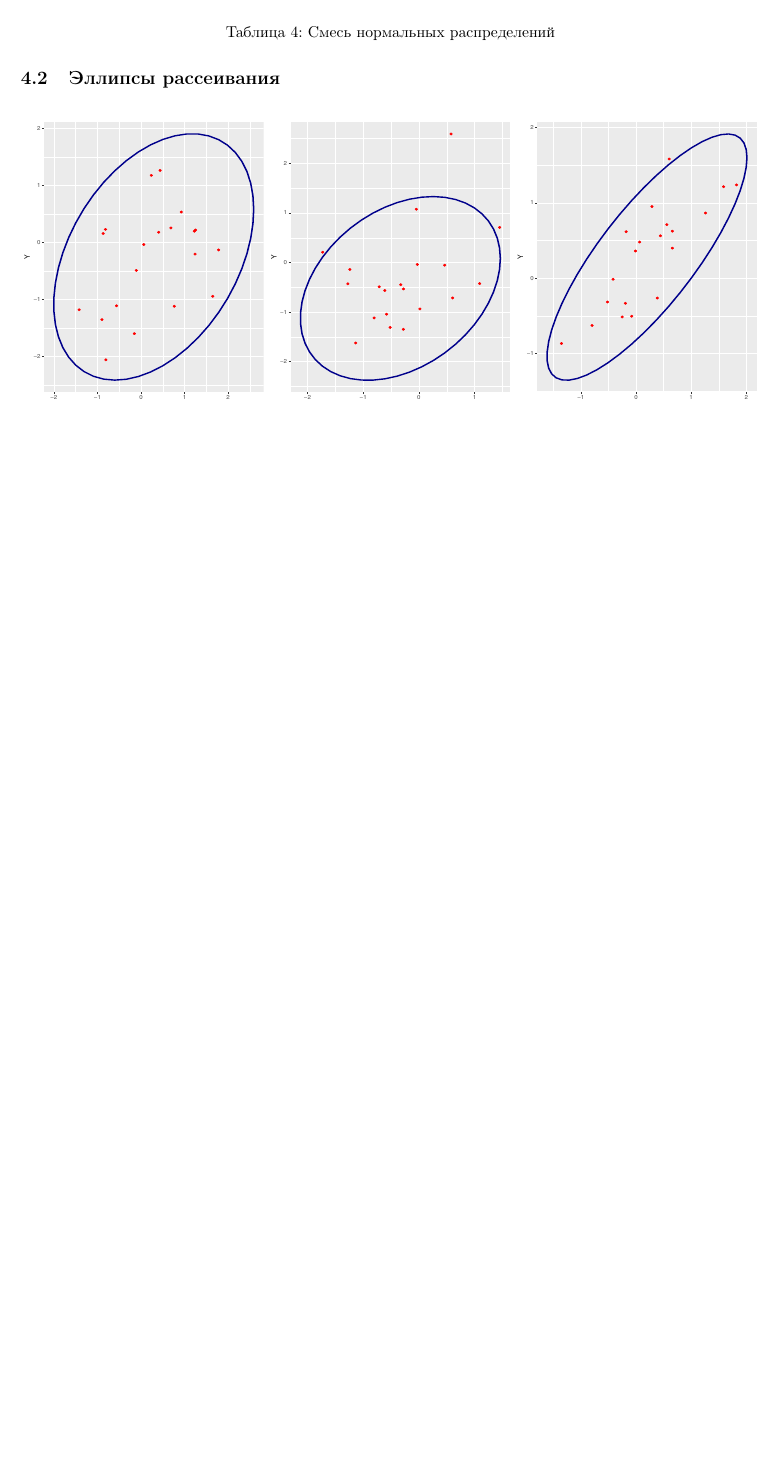
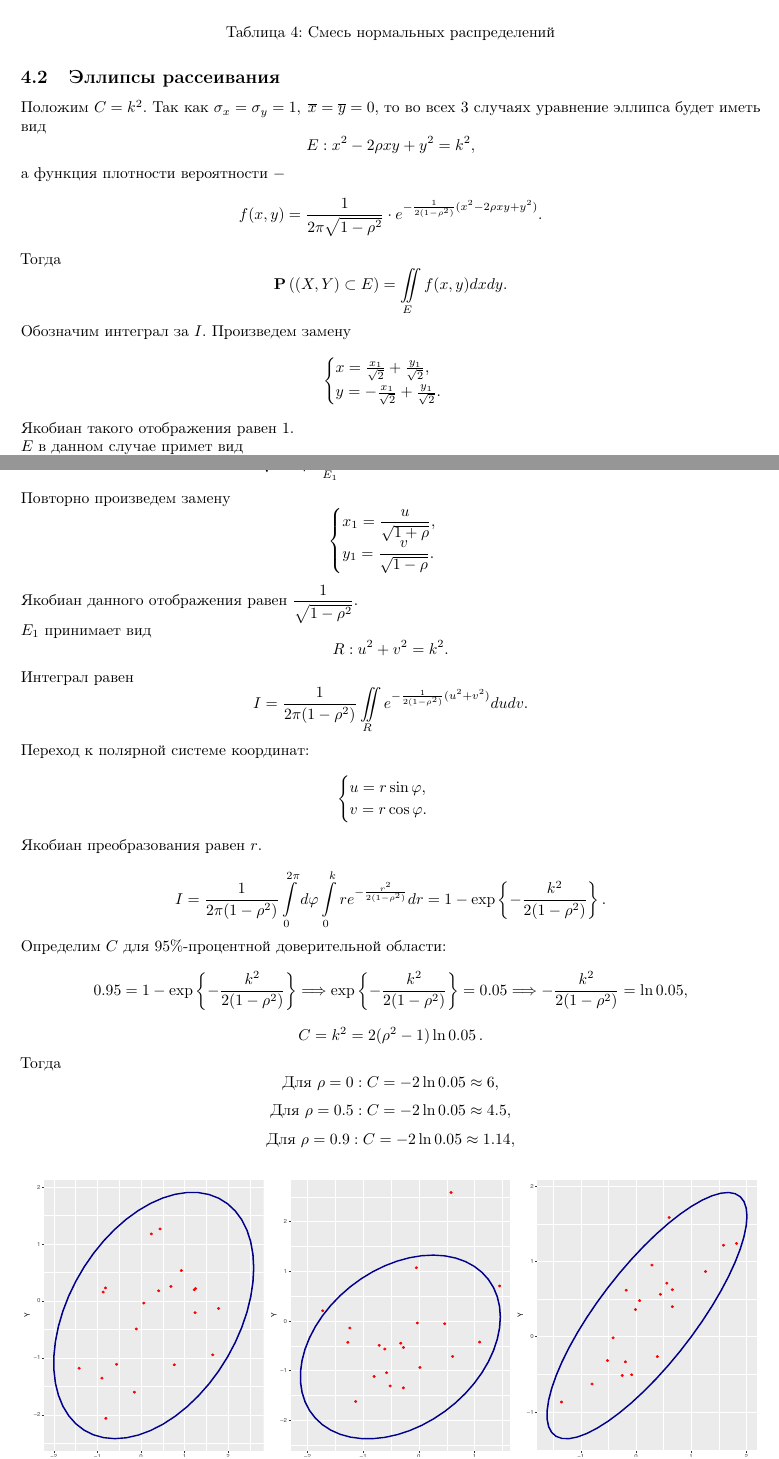
Before and after one commit to Kozlov992/MS_report5_6, a LaTeX document (main.tex): part of page 10 of 16 before the commit and two parts of pages 10 and 11 of 17 after it, the two joined at a grey line, cut so that both start at the same text, the shorter picture padded with empty space. Compiled offline with pdfLaTeX.

Commit message:
Updates from Overleaf

```diff
--- a/main.tex
+++ b/main.tex
@@ -273,6 +273,78 @@
     \label{tab:mixture}
 \end{table}
 \subsection{Эллипсы рассеивания}
+Положим $C=k^2$. Так как $\sigma_x=\sigma_y=1,\;\overline{x}=\overline{y}=0$, то во всех 3 случаях уравнение эллипса будет иметь вид
+\begin{equation*}
+    E:x^2-2\rho xy + y^2=k^2,
+\end{equation*}
+а функция плотности вероятности $-$
+\begin{equation*}
+    f(x,y)=\dfrac{1}{2\pi\sqrt{1-\rho^2}}\cdot e^{-\frac{1}{2(1-\rho^2)}(x^2-2\rho xy + y^2)}.
+\end{equation*}
+Тогда
+\begin{equation*}
+ \mathbf{P}\left((X,Y)\subset E\right)=\iint \limits_{E}f(x,y) dx dy.
+\end{equation*}
+Обозначим интеграл за $I$. Произведем замену
+\begin{equation*}
+    \begin{cases}
+    x=\frac{x_1}{\sqrt{2}}+\frac{y_1}{\sqrt{2}},\\
+    y=-\frac{x_1}{\sqrt{2}}+\frac{y_1}{\sqrt{2}}.
+    \end{cases}
+\end{equation*}
+Якобиан такого отображения равен 1.\\
+$E$ в данном случае примет вид
+\begin{equation*}
+    E_1:(1+\rho)x_1^2+(1-\rho)y_1^2=k^2.
+\end{equation*}
+Интеграл равен
+\begin{equation*}
+    I=\dfrac{1}{2\pi\sqrt{1-\rho^2}}\iint \limits_{E_1}e^{-\frac{1}{2(1-\rho^2)}((1+\rho)x_1^2+(1-\rho)y_1^2)}dx_1 dy_1.
+\end{equation*}
+Повторно произведем замену
+\begin{equation*}
+    \begin{cases}
+    x_1=\dfrac{u}{\sqrt{1+\rho}},\\
+    y_1=\dfrac{v}{\sqrt{1-\rho}}.
+    \end{cases}
+\end{equation*}
+Якобиан данного отображения равен $\dfrac{1}{\sqrt{1-\rho^2}}$.\\
+$E_1$ принимает вид
+\begin{equation*}
+    R: u^2+v^2=k^2.
+\end{equation*}
+Интеграл равен
+\begin{equation*}
+    I=\dfrac{1}{2\pi(1-\rho^2)}\iint \limits_{R}e^{-\frac{1}{2(1-\rho^2)}(u^2+v^2)}du dv.
+\end{equation*}
+Переход к полярной системе координат:
+\begin{equation*}
+    \begin{cases}
+    u=r\sin{\varphi},\\
+    v=r\cos{\varphi}.
+    \end{cases}
+\end{equation*}
+Якобиан преобразования равен $r$.\\
+\begin{equation*}
+    I=\dfrac{1}{2\pi(1-\rho^2)}\int\limits_{0}^{2\pi}d\varphi\int\limits_{0}^{k}r e^{-\frac{r^2}{2(1-\rho^2)}}dr=1-\exp\left\{-\dfrac{k^2}{2(1-\rho^2)}\right\}.
+\end{equation*}
+Определим $C$ для $95\%$-процентной доверительной области:
+\begin{equation*}
+    0.95=1-\exp\left\{-\dfrac{k^2}{2(1-\rho^2)}\right\}\Longrightarrow \exp\left\{-\dfrac{k^2}{2(1-\rho^2)}\right\}=0.05\Longrightarrow -\dfrac{k^2}{2(1-\rho^2)}=\ln{0.05},
+\end{equation*}
+\begin{equation*}
+    C=k^2=2(\rho^2-1)\ln{0.05}\,.
+\end{equation*}
+Тогда
+\begin{equation*}
+    \text{Для }\rho=0:C=-2\ln{0.05}\approx6,
+\end{equation*}
+\begin{equation*}
+    \text{Для }\rho=0.5:C=-2\ln{0.05}\approx4.5,
+\end{equation*}
+\begin{equation*}
+    \text{Для }\rho=0.9:C=-2\ln{0.05}\approx1.14,
+\end{equation*}
 \begin{figure}[H]
     \centering
     \includegraphics[width = \textwidth, height = 7 cm]{LabSrcs/resources/ellipse20.pdf}
```
Also changed, not shown: header.tex (+16 -0 lines), title.tex (+1 -1 lines).
